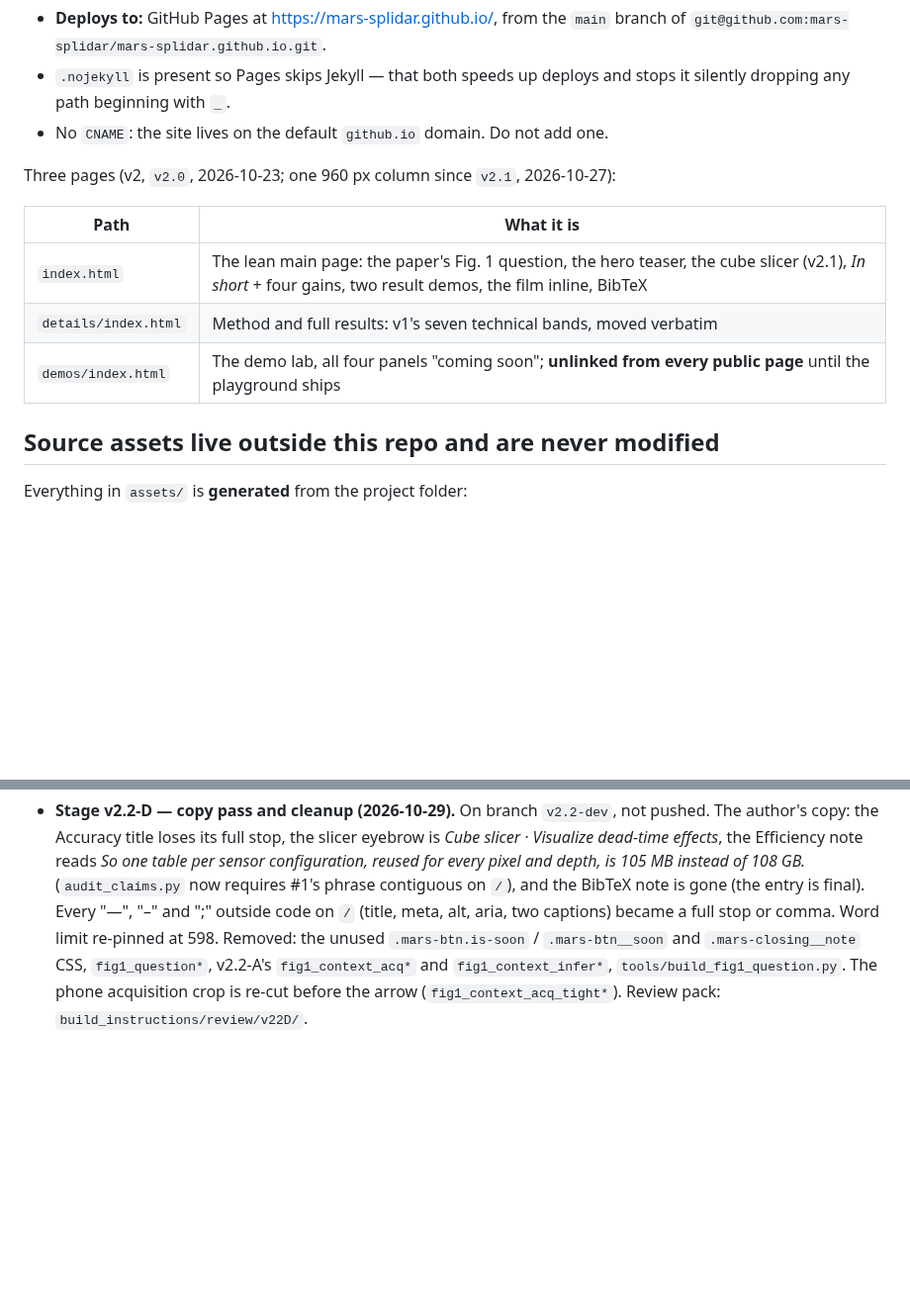
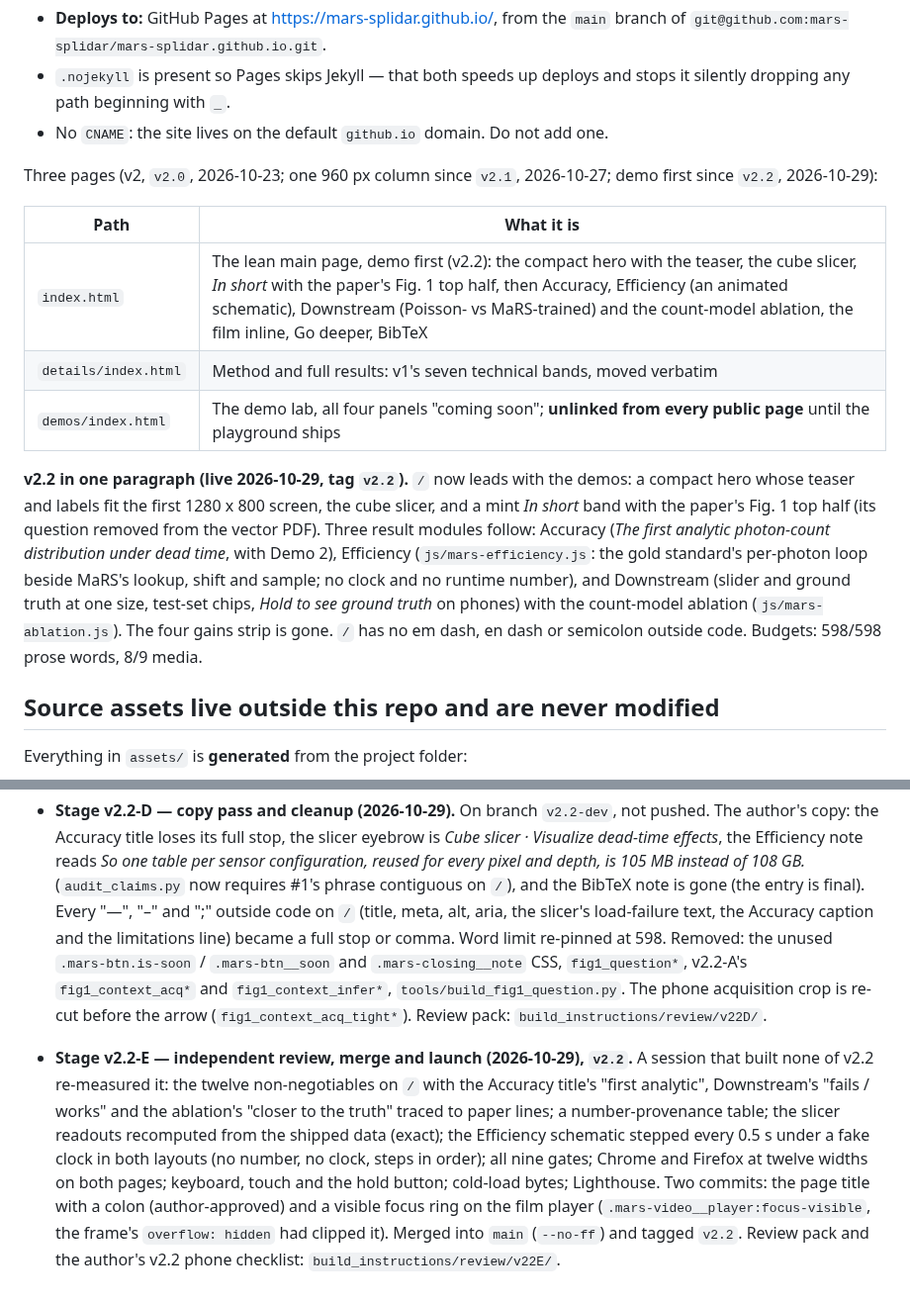
Before and after one commit to mars-splidar/mars-splidar.github.io, a Markdown page: README.md, 2 parts joined by grey strips. Shown at 99% size. Drawn GitHub-style; blank space fills up the shorter version.

Commit message:
Stage v2.2-E: README — v2.2 page summary, the / description, stage log
Line 25's description of / was stale since v2.2-A (Fig. 1 question, four
gains, two demos); it now lists the v2.2 order. v2.2-D's stage-log line said
the sweep touched 'two captions': it was the Accuracy caption, the
limitations line and the slicer's load-failure text. Adds the v2.2 summary
paragraph and E's stage-log line.

Co-Authored-By: Claude Opus 5.5 <noreply@anthropic.com>

```diff
--- a/README.md
+++ b/README.md
@@ -18,13 +18,26 @@ vanilla-JS modules. No build step, no framework, no bundler.
   and stops it silently dropping any path beginning with `_`.
 - No `CNAME`: the site lives on the default `github.io` domain. Do not add one.
 
-Three pages (v2, `v2.0`, 2026-10-23; one 960 px column since `v2.1`, 2026-10-27):
+Three pages (v2, `v2.0`, 2026-10-23; one 960 px column since `v2.1`, 2026-10-27;
+demo first since `v2.2`, 2026-10-29):
 
 | Path | What it is |
 |---|---|
-| `index.html` | The lean main page: the paper's Fig. 1 question, the hero teaser, the cube slicer (v2.1), *In short* + four gains, two result demos, the film inline, BibTeX |
+| `index.html` | The lean main page, demo first (v2.2): the compact hero with the teaser, the cube slicer, *In short* with the paper's Fig. 1 top half, then Accuracy, Efficiency (an animated schematic), Downstream (Poisson- vs MaRS-trained) and the count-model ablation, the film inline, Go deeper, BibTeX |
 | `details/index.html` | Method and full results: v1's seven technical bands, moved verbatim |
 | `demos/index.html` | The demo lab, all four panels "coming soon"; **unlinked from every public page** until the playground ships |
+
+**v2.2 in one paragraph (live 2026-10-29, tag `v2.2`).** `/` now leads with
+the demos: a compact hero whose teaser and labels fit the first 1280 x 800
+screen, the cube slicer, and a mint *In short* band with the paper's Fig. 1
+top half (its question removed from the vector PDF). Three result modules
+follow: Accuracy (*The first analytic photon-count distribution under dead
+time*, with Demo 2), Efficiency (`js/mars-efficiency.js`: the gold standard's
+per-photon loop beside MaRS's lookup, shift and sample; no clock and no
+runtime number), and Downstream (slider and ground truth at one size, test-set
+chips, *Hold to see ground truth* on phones) with the count-model ablation
+(`js/mars-ablation.js`). The four gains strip is gone. `/` has no em dash,
+en dash or semicolon outside code. Budgets: 598/598 prose words, 8/9 media.
 
 ## Source assets live outside this repo and are never modified
 
@@ -631,9 +644,24 @@ Each build stage appends one line here.
   every pixel and depth, is 105 MB instead of 108 GB.* (`audit_claims.py` now
   requires #1's phrase contiguous on `/`), and the BibTeX note is gone (the
   entry is final). Every "—", "–" and ";" outside code on `/` (title, meta,
-  alt, aria, two captions) became a full stop or comma. Word limit re-pinned
+  alt, aria, the slicer's load-failure text, the Accuracy caption and the
+  limitations line) became a full stop or comma. Word limit re-pinned
   at 598. Removed: the unused `.mars-btn.is-soon` / `.mars-btn__soon` and
   `.mars-closing__note` CSS, `fig1_question*`, v2.2-A's `fig1_context_acq*` and
   `fig1_context_infer*`, `tools/build_fig1_question.py`. The phone acquisition
   crop is re-cut before the arrow (`fig1_context_acq_tight*`). Review pack:
   `build_instructions/review/v22D/`.
+- **Stage v2.2-E — independent review, merge and launch (2026-10-29),
+  `v2.2`.** A session that built none of v2.2 re-measured it: the twelve
+  non-negotiables on `/` with the Accuracy title's "first analytic",
+  Downstream's "fails / works" and the ablation's "closer to the truth"
+  traced to paper lines; a number-provenance table; the slicer readouts
+  recomputed from the shipped data (exact); the Efficiency schematic stepped
+  every 0.5 s under a fake clock in both layouts (no number, no clock, steps
+  in order); all nine gates; Chrome and Firefox at twelve widths on both
+  pages; keyboard, touch and the hold button; cold-load bytes; Lighthouse.
+  Two commits: the page title with a colon (author-approved) and a visible
+  focus ring on the film player (`.mars-video__player:focus-visible`, the
+  frame's `overflow: hidden` had clipped it). Merged into `main` (`--no-ff`)
+  and tagged `v2.2`. Review pack and the author's v2.2 phone checklist:
+  `build_instructions/review/v22E/`.
```
